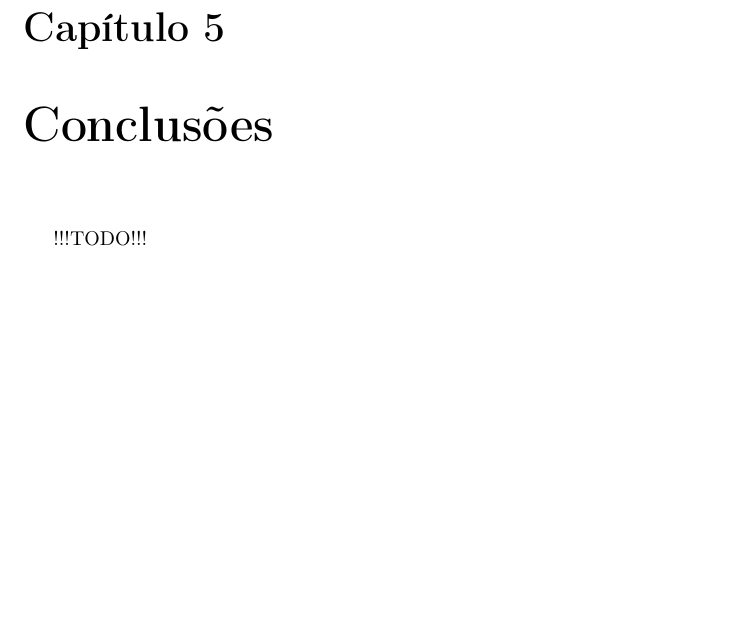
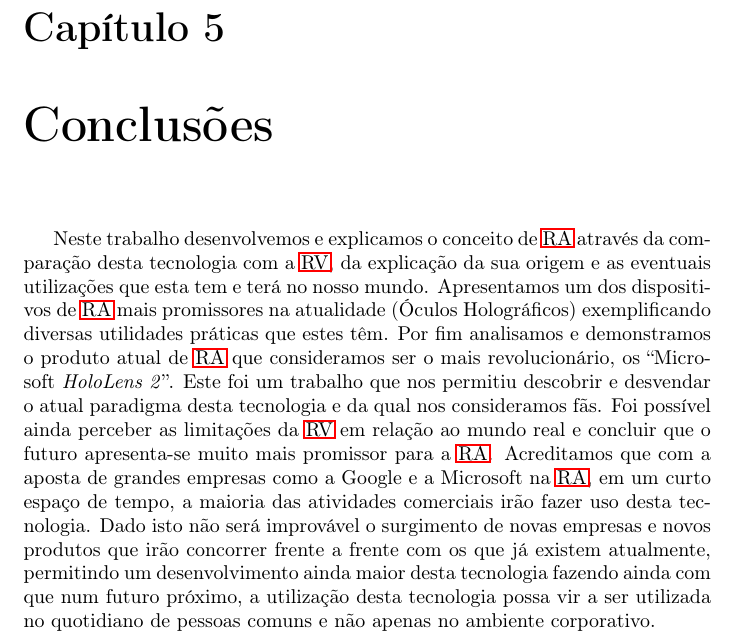
Before and after one commit to miguelviladev/iei-ta-pf, a LaTeX document (documento.tex): part of page 14 of 16, cut so that both start at the same text, the shorter picture padded with empty space. Compiled offline with pdfLaTeX.

Commit message:
started conclusions

```diff
--- a/documento.tex
+++ b/documento.tex
@@ -198,7 +198,7 @@ Para pessoas comuns, este produto poderá ter pouca ou nenhuma utilidade, mas, p
 %%% CONCLUSÕES %%%
 \chapter{Conclusões}
 \label{chap.conclusao}
-!!!TODO!!!
+Neste trabalho desenvolvemos e explicamos o conceito de \ac{ra} através da comparação desta tecnologia com a \ac{rv}, da explicação da sua origem e as eventuais utilizações que esta tem e terá no nosso mundo. Apresentamos um dos dispositivos de \ac{ra} mais promissores na atualidade (Óculos Holográficos) exemplificando diversas utilidades práticas que estes têm. Por fim analisamos e demonstramos o produto atual de \ac{ra} que consideramos ser o mais revolucionário, os “Microsoft \textit{HoloLens 2}”. Este foi um trabalho que nos permitiu descobrir e desvendar o atual paradigma desta tecnologia e da qual nos consideramos fãs. Foi possível ainda perceber as limitações da \ac{rv} em relação ao mundo real e concluir que o futuro apresenta-se muito mais promissor para a \ac{ra}. Acreditamos que com a aposta de grandes empresas como a Google e a Microsoft na \ac{ra}, em um curto espaço de tempo, a maioria das atividades comerciais irão fazer uso desta tecnologia. Dado isto não será improvável o surgimento de novas empresas e novos produtos que irão concorrer frente a frente com os que já existem atualmente, permitindo um desenvolvimento ainda maior desta tecnologia fazendo ainda com que num futuro próximo, a utilização desta tecnologia possa vir a ser utilizada no quotidiano de pessoas comuns e não apenas no ambiente corporativo.
 
 \chapter*{Contribuições dos autores}
 !!!TODO!!! Ambos paricipamos ativamente e com empenho, procurando contribuir para a realização dum trabalho com boa apresentação e conteúdo.
```
Also changed, not shown: documento.pdf.
